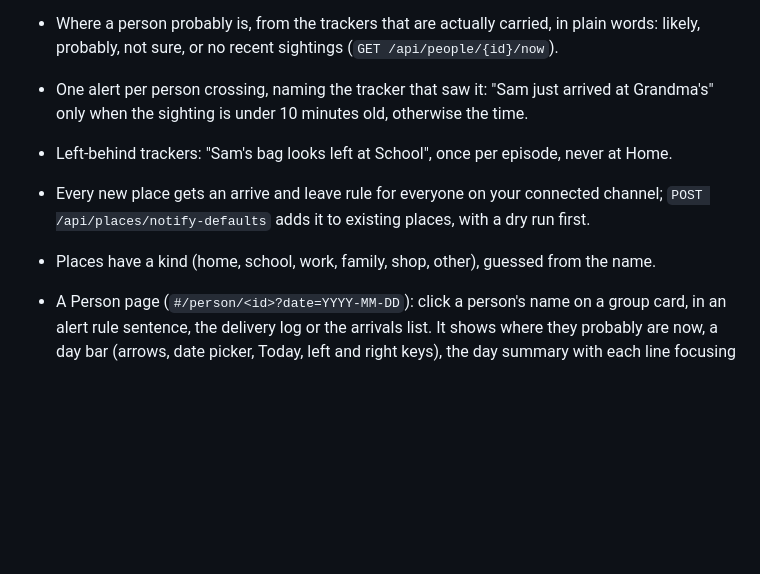
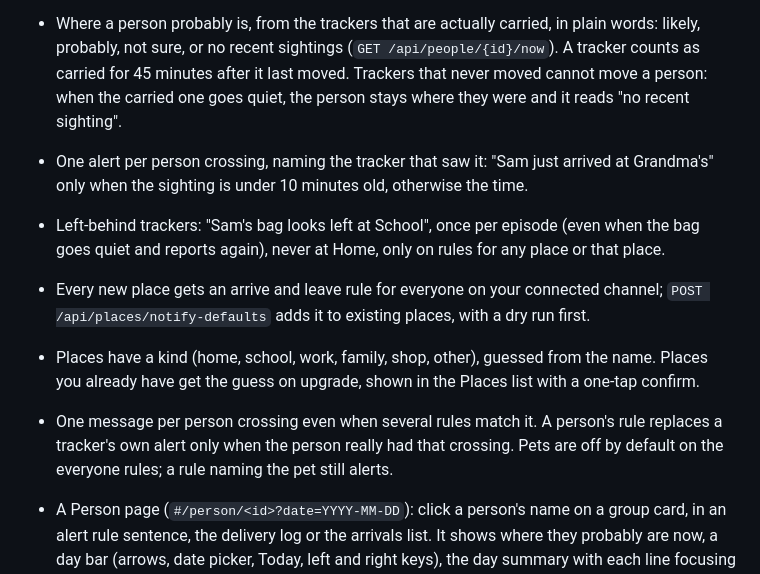
Before and after one commit to acamarata/findplus, a Markdown page: CHANGELOG.md, the part around the change. Drawn GitHub-style; blank space fills up the shorter version.

```diff
--- a/CHANGELOG.md
+++ b/CHANGELOG.md
@@ -51,13 +51,20 @@ Versioning: [Semantic Versioning](https://semver.org/).
   pet?" and nameless trackers ask "Whose is this?". `GET /api/people/suggestions`,
   `findplus people suggest|accept|list|set-role`, and MCP tools to match.
 - Where a person probably is, from the trackers that are actually carried, in plain words: likely,
-  probably, not sure, or no recent sightings (`GET /api/people/{id}/now`).
+  probably, not sure, or no recent sightings (`GET /api/people/{id}/now`). A tracker counts as
+  carried for 45 minutes after it last moved. Trackers that never moved cannot move a person: when
+  the carried one goes quiet, the person stays where they were and it reads "no recent sighting".
 - One alert per person crossing, naming the tracker that saw it: "Sam just arrived at Grandma's"
   only when the sighting is under 10 minutes old, otherwise the time.
-- Left-behind trackers: "Sam's bag looks left at School", once per episode, never at Home.
+- Left-behind trackers: "Sam's bag looks left at School", once per episode (even when the bag goes
+  quiet and reports again), never at Home, only on rules for any place or that place.
 - Every new place gets an arrive and leave rule for everyone on your connected channel;
   `POST /api/places/notify-defaults` adds it to existing places, with a dry run first.
-- Places have a kind (home, school, work, family, shop, other), guessed from the name.
+- Places have a kind (home, school, work, family, shop, other), guessed from the name. Places you
+  already have get the guess on upgrade, shown in the Places list with a one-tap confirm.
+- One message per person crossing even when several rules match it. A person's rule replaces a
+  tracker's own alert only when the person really had that crossing. Pets are off by default on
+  the everyone rules; a rule naming the pet still alerts.
 - A Person page (`#/person/<id>?date=YYYY-MM-DD`): click a person's name on a group card, in an
   alert rule sentence, the delivery log or the arrivals list. It shows where they probably are now,
   a day bar (arrows, date picker, Today, left and right keys), the day summary with each line
```
Also changed, not shown: .github/wiki/People-and-presence.md (+20 -5 lines).
